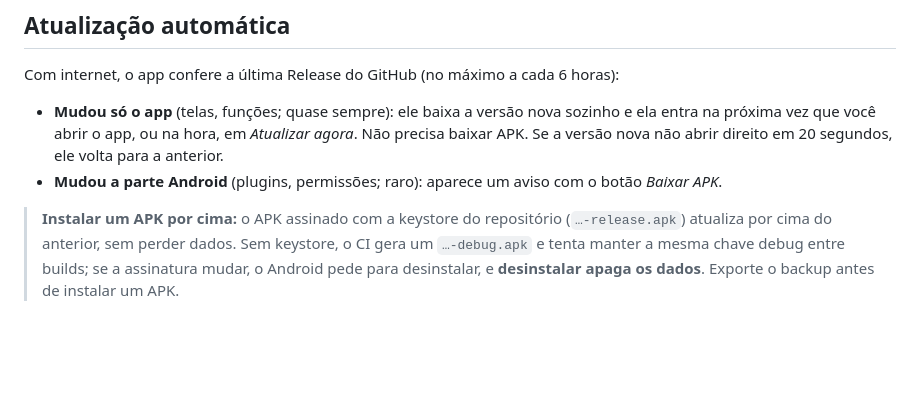
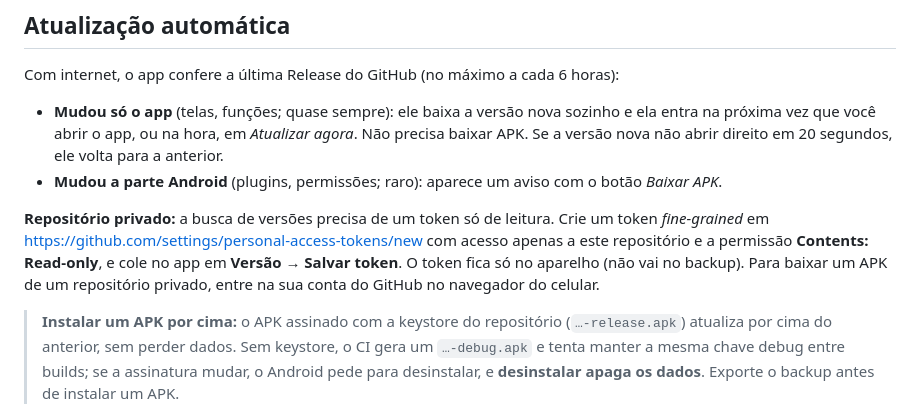
Before and after one commit to oadrianrabelo/caderno-de-cargas, a Markdown page: README.md, the part around the change. Drawn GitHub-style; blank space fills up the shorter version.

Commit message:
docs: explica o token de leitura para repositório privado
Co-Authored-By: Claude Opus 5.5 <noreply@anthropic.com>
Claude-Session: https://claude.ai/code/session_01Jh1DhMEHXP1Vw2bGtMR5Ev

```diff
--- a/README.md
+++ b/README.md
@@ -37,6 +37,11 @@ Com internet, o app confere a última Release do GitHub (no máximo a cada 6 hor
   vez que você abrir o app, ou na hora, em *Atualizar agora*. Não precisa baixar APK. Se a versão nova
   não abrir direito em 20 segundos, ele volta para a anterior.
 - **Mudou a parte Android** (plugins, permissões; raro): aparece um aviso com o botão *Baixar APK*.
+
+**Repositório privado:** a busca de versões precisa de um token só de leitura. Crie um token *fine-grained* em
+<https://github.com/settings/personal-access-tokens/new> com acesso apenas a este repositório e a permissão
+**Contents: Read-only**, e cole no app em **Versão → Salvar token**. O token fica só no aparelho (não vai no
+backup). Para baixar um APK de um repositório privado, entre na sua conta do GitHub no navegador do celular.
 
 > **Instalar um APK por cima:** o APK assinado com a keystore do repositório (`…-release.apk`) atualiza
 > por cima do anterior, sem perder dados. Sem keystore, o CI gera um `…-debug.apk` e tenta manter a mesma
```
